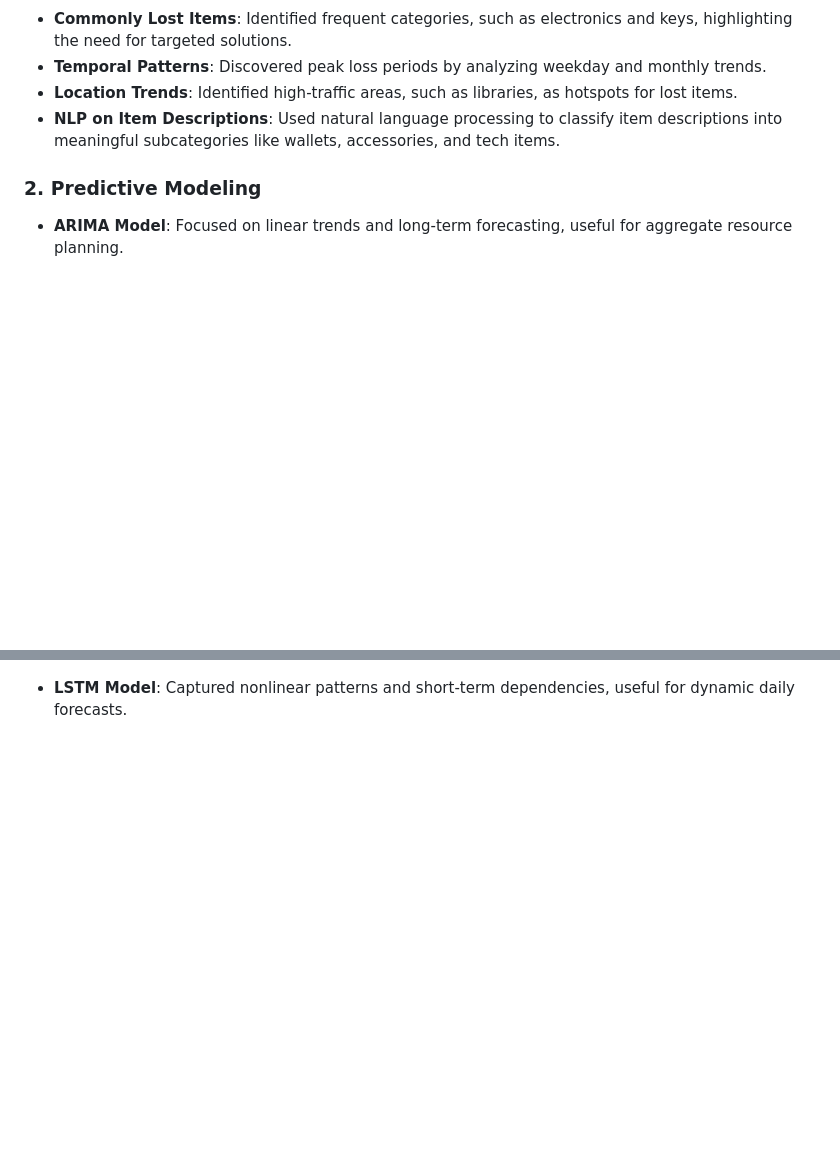
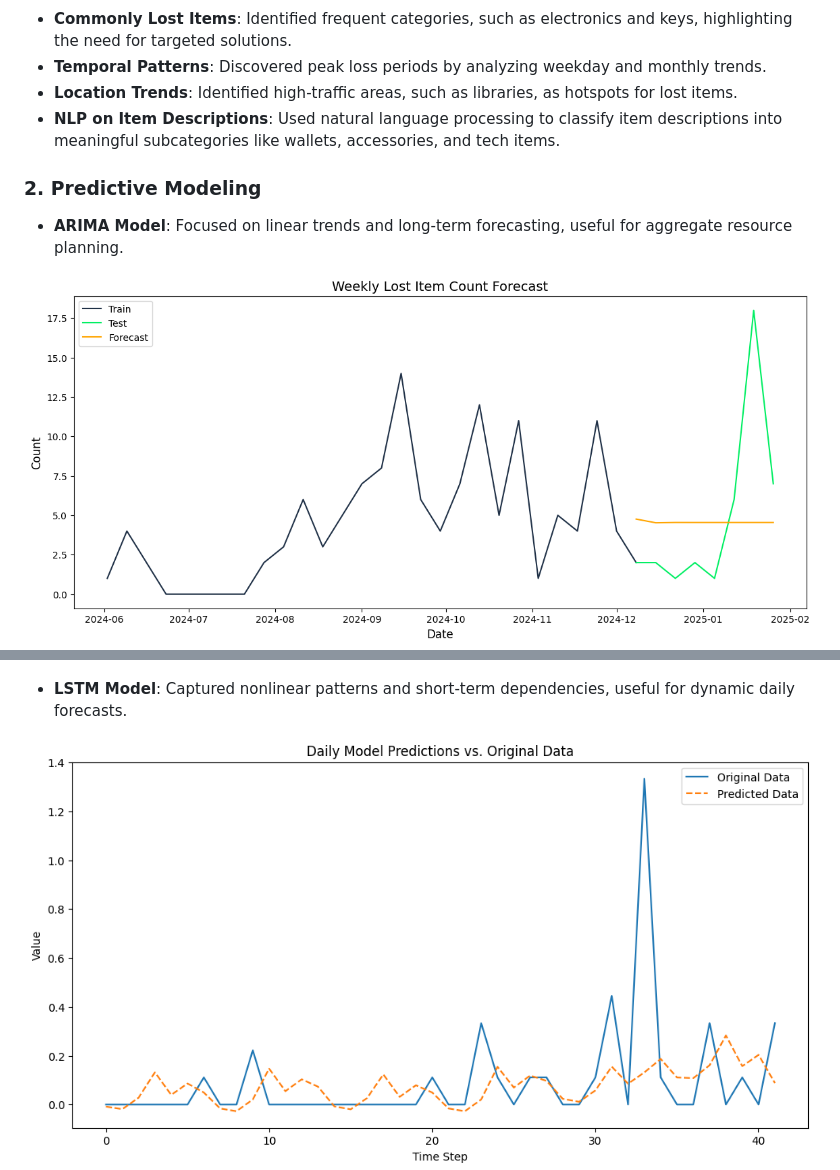
Before and after one commit to jshum17/UBC-Lost-and-Found-Predictive-Analysis, a Markdown page: README.md, 2 parts joined by grey strips. GitHub-like rendering; blank space fills up the shorter version.

Commit message:
small README update

```diff
--- a/README.md
+++ b/README.md
@@ -20,4 +20,5 @@ The [UBC Lost and Found database](https://lostandfound.ubc.ca/all-items) is a pu
 
 ### 2. Predictive Modeling
 - **ARIMA Model**: Focused on linear trends and long-term forecasting, useful for aggregate resource planning.
+<img src="./img/arimaweekly.png" alt="Arima Weekly Forecast" style="width:100%;"/>
 
@@ -28,3 +27,4 @@ The [UBC Lost and Found database](https://lostandfound.ubc.ca/all-items) is a pu
 
 - **LSTM Model**: Captured nonlinear patterns and short-term dependencies, useful for dynamic daily forecasts.
+<img src="./img/lstmdaily.png" alt="LSTM Daily Forecast" style="width:100%;"/>
 
```
Also changed, not shown: other parts of README.md (+4 -8 lines).
